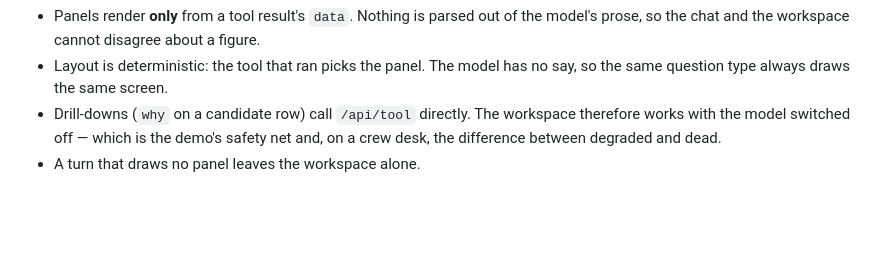
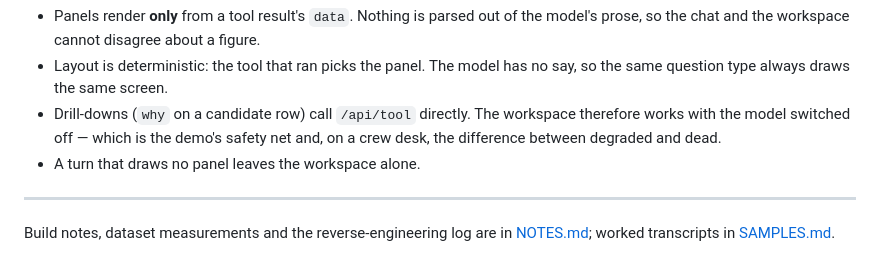
Before and after one commit to disc0nnctd/aircrew-agent, a Markdown page: docs/ARCHITECTURE.md, the part around the change. Drawn GitHub-style; blank space fills up the shorter version.

```diff
--- a/docs/ARCHITECTURE.md
+++ b/docs/ARCHITECTURE.md
@@ -141,3 +141,8 @@ The same rule, applied to pixels.
   workspace therefore works with the model switched off — which is the demo's
   safety net and, on a crew desk, the difference between degraded and dead.
 - A turn that draws no panel leaves the workspace alone.
+
+---
+
+Build notes, dataset measurements and the reverse-engineering log are in
+[NOTES.md](NOTES.md); worked transcripts in [SAMPLES.md](SAMPLES.md).
```
Also changed, not shown: README.md (+11 -2 lines), docs/NOTES.md (added, +323 -0 lines).
